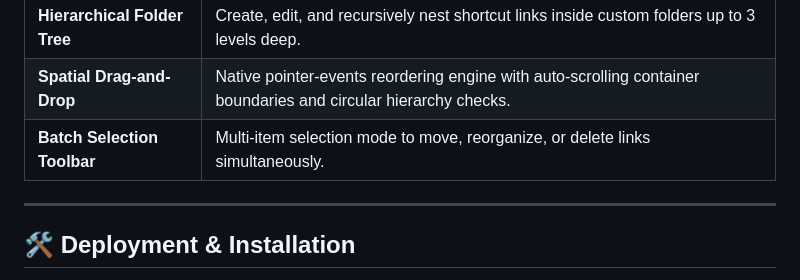
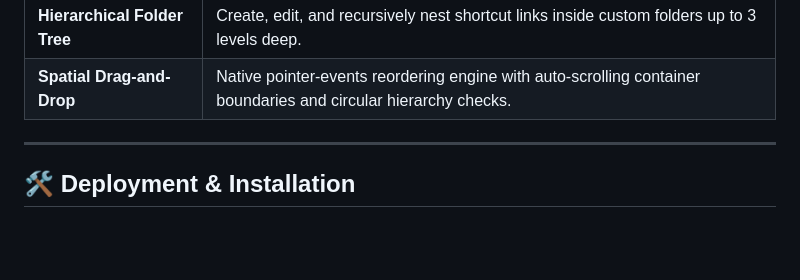
Before and after one commit to jbuilds-g/0FluffStart, a Markdown page: README.md, the part around the change. Rendered like a GitHub page; folded sections open; blank space fills up the shorter version.

Commit message:
Remove Batch Selection Toolbar feature description
Removed Batch Selection Toolbar feature description from README.

```diff
--- a/README.md
+++ b/README.md
@@ -80,7 +80,6 @@
 | :--- | :--- |
 | **Hierarchical Folder Tree** | Create, edit, and recursively nest shortcut links inside custom folders up to 3 levels deep. |
 | **Spatial Drag-and-Drop** | Native pointer-events reordering engine with auto-scrolling container boundaries and circular hierarchy checks. |
-| **Batch Selection Toolbar** | Multi-item selection mode to move, reorganize, or delete links simultaneously. |
 
 </details>
 
```
